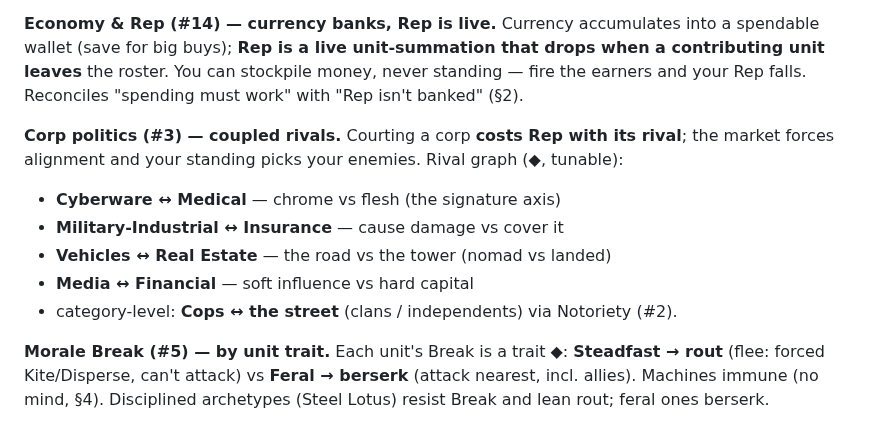
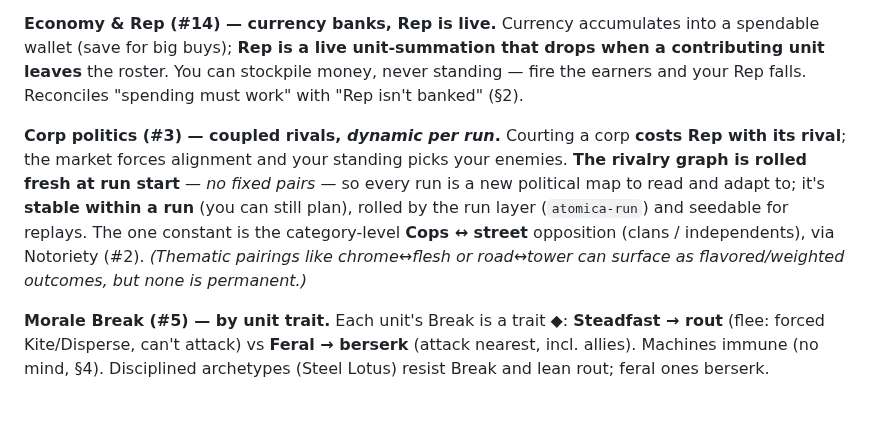
Before and after one commit to benjaminabbitt/atomica, a Markdown page: docs/design-delta-v0.26.md, the part around the change. Rendered like a GitHub page.

Commit message:
docs: corp rivalries fully dynamic per run (revise #3)
Replace the fixed rivalry graph with a per-run roll: the rivalry pairs are rolled
fresh at run start (no fixed pairs), stable within the run, seedable for replays —
the political map becomes a per-run puzzle. Cops vs street stays the one constant
(via Notoriety). Thematic pairs may surface as weighted outcomes but none is
permanent.

Co-Authored-By: Claude Opus 4.8 (1M context) <noreply@anthropic.com>
Claude-Session: https://claude.ai/code/session_016Z7agCEYSVr5oVrEwpYeyQ

```diff
--- a/docs/design-delta-v0.26.md
+++ b/docs/design-delta-v0.26.md
@@ -388,12 +388,7 @@ None of it breaks the crate split or phase ordering.
 
 **Economy & Rep (#14) — currency banks, Rep is live.** Currency accumulates into a spendable wallet (save for big buys); **Rep is a live unit-summation that drops when a contributing unit leaves** the roster. You can stockpile money, never standing — fire the earners and your Rep falls. Reconciles "spending must work" with "Rep isn't banked" (§2).
 
-**Corp politics (#3) — coupled rivals.** Courting a corp **costs Rep with its rival**; the market forces alignment and your standing picks your enemies. Rival graph (◆, tunable):
-- **Cyberware ↔ Medical** — chrome vs flesh (the signature axis)
-- **Military-Industrial ↔ Insurance** — cause damage vs cover it
-- **Vehicles ↔ Real Estate** — the road vs the tower (nomad vs landed)
-- **Media ↔ Financial** — soft influence vs hard capital
-- category-level: **Cops ↔ the street** (clans / independents) via Notoriety (#2).
+**Corp politics (#3) — coupled rivals, *dynamic per run*.** Courting a corp **costs Rep with its rival**; the market forces alignment and your standing picks your enemies. **The rivalry graph is rolled fresh at run start** — *no fixed pairs* — so every run is a new political map to read and adapt to; it's **stable within a run** (you can still plan), rolled by the run layer (`atomica-run`) and seedable for replays. The one constant is the category-level **Cops ↔ street** opposition (clans / independents), via Notoriety (#2). *(Thematic pairings like chrome↔flesh or road↔tower can surface as flavored/weighted outcomes, but none is permanent.)*
 
 **Morale Break (#5) — by unit trait.** Each unit's Break is a trait ◆: **Steadfast → rout** (flee: forced Kite/Disperse, can't attack) vs **Feral → berserk** (attack nearest, incl. allies). Machines immune (no mind, §4). Disciplined archetypes (Steel Lotus) resist Break and lean rout; feral ones berserk.
 
```
